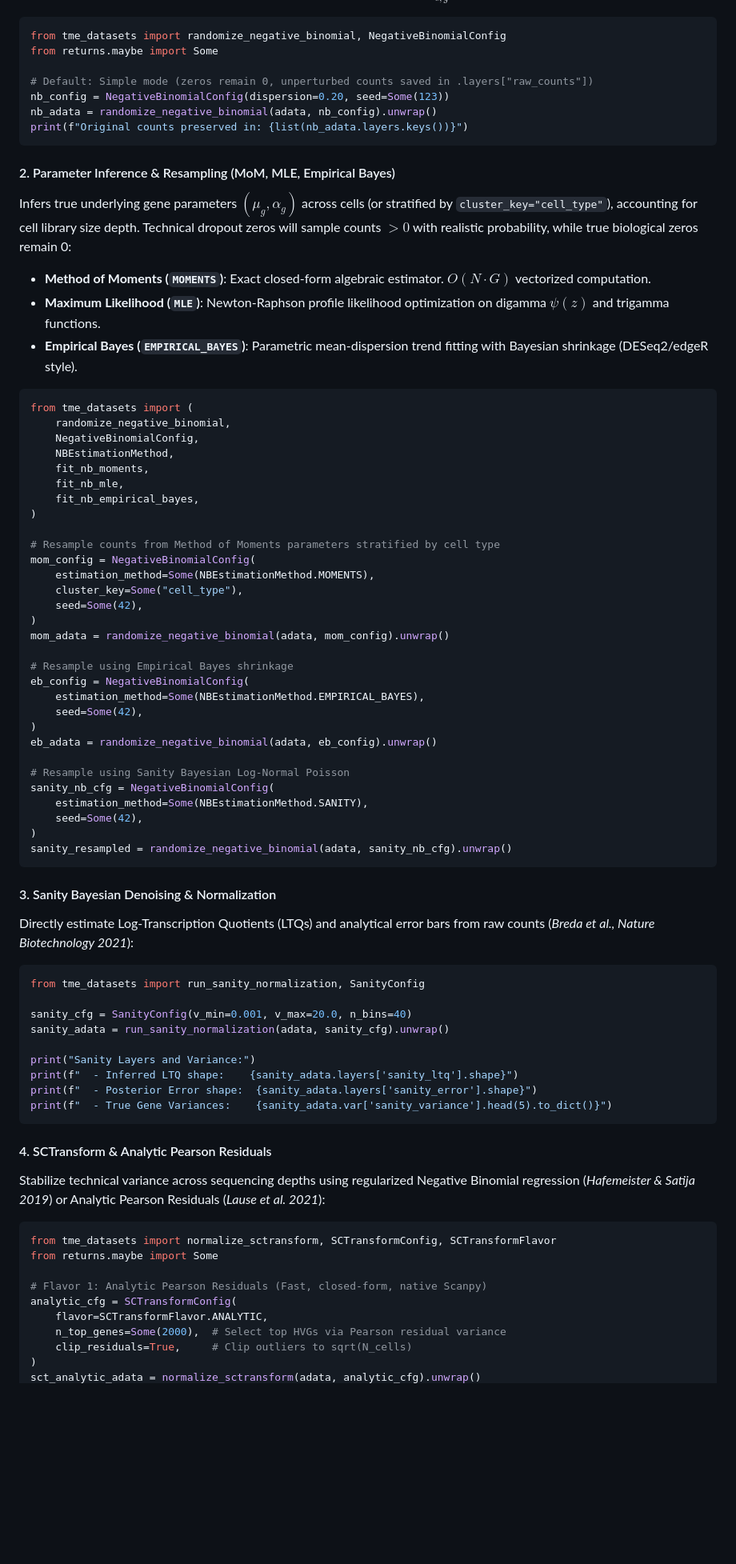
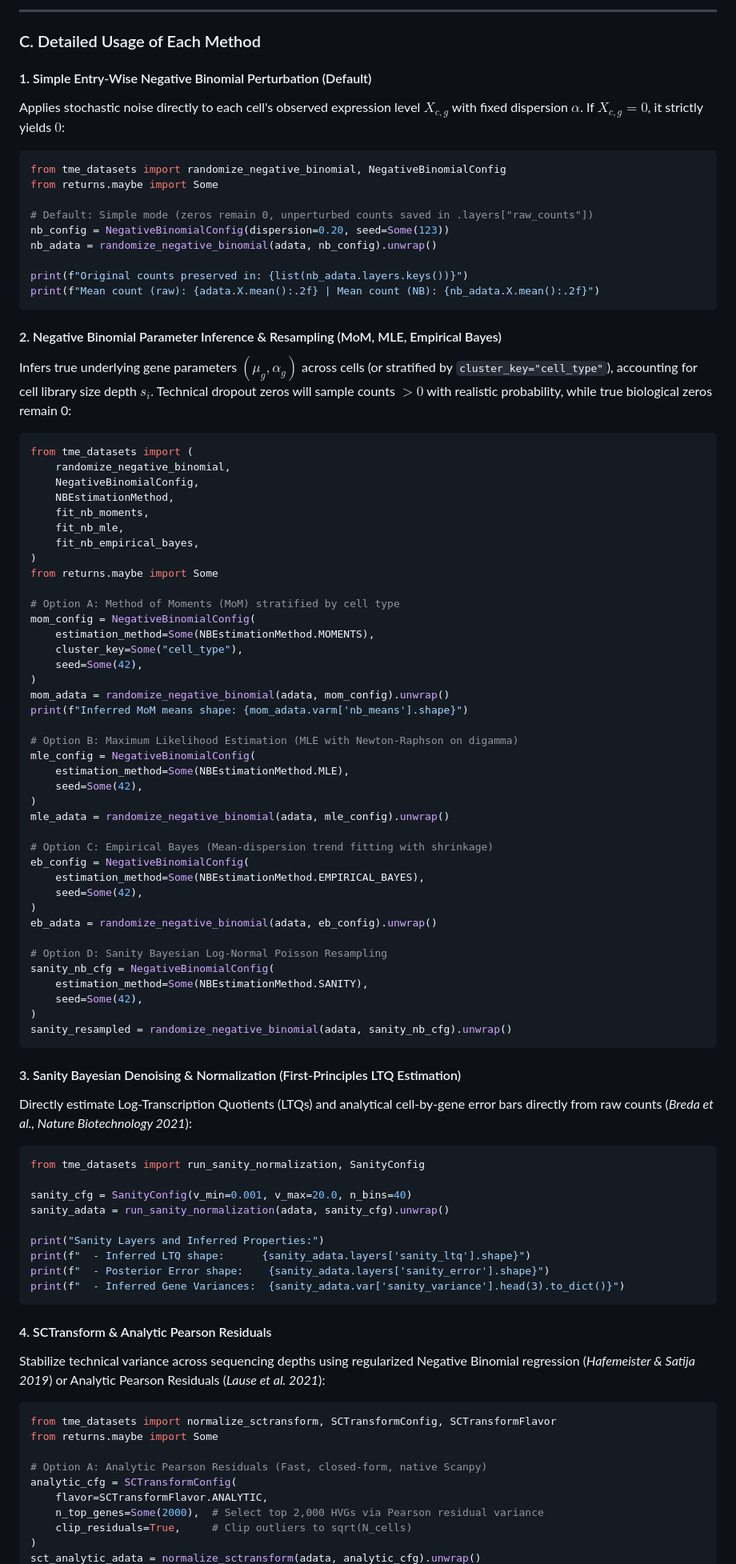
Before and after one commit to LuJoHae/tme_analysis, a Markdown page: packages/tme_datasets/TUTORIAL.md, the part around one of its changes. Shown at 80% size. Rendered like a GitHub page; blank space fills up the shorter version.

Commit message:
docs(tutorial): add comprehensive comparison table and usage guides for all normalization and randomization methods

````diff
--- a/packages/tme_datasets/TUTORIAL.md
+++ b/packages/tme_datasets/TUTORIAL.md
@@ -152,3 +162,9 @@ Applies stochastic noise directly to each cell's observed expression level $X_{c
+---
+
+### C. Detailed Usage of Each Method
+
+#### 1. Simple Entry-Wise Negative Binomial Perturbation (Default)
+Applies stochastic noise directly to each cell's observed expression level $X_{c,g}$ with fixed dispersion $\alpha$. If $X_{c,g} = 0$, it strictly yields $0$:
 ```python
 from tme_datasets import randomize_negative_binomial, NegativeBinomialConfig
 from returns.maybe import Some
@@ -156,15 +172,13 @@ from returns.maybe import Some
 # Default: Simple mode (zeros remain 0, unperturbed counts saved in .layers["raw_counts"])
 nb_config = NegativeBinomialConfig(dispersion=0.20, seed=Some(123))
 nb_adata = randomize_negative_binomial(adata, nb_config).unwrap()
+
 print(f"Original counts preserved in: {list(nb_adata.layers.keys())}")
+print(f"Mean count (raw): {adata.X.mean():.2f} | Mean count (NB): {nb_adata.X.mean():.2f}")
 ```
 
-#### 2. Parameter Inference & Resampling (MoM, MLE, Empirical Bayes)
-Infers true underlying gene parameters $(\mu_g, \alpha_g)$ across cells (or stratified by `cluster_key="cell_type"`), accounting for cell library size depth. Technical dropout zeros will sample counts $> 0$ with realistic probability, while true biological zeros remain 0:
-
-- **Method of Moments (`MOMENTS`)**: Exact closed-form algebraic estimator. $O(N \cdot G)$ vectorized computation.
-- **Maximum Likelihood (`MLE`)**: Newton-Raphson profile likelihood optimization on digamma $\psi(z)$ and trigamma functions.
-- **Empirical Bayes (`EMPIRICAL_BAYES`)**: Parametric mean-dispersion trend fitting with Bayesian shrinkage (DESeq2/edgeR style).
+#### 2. Negative Binomial Parameter Inference & Resampling (MoM, MLE, Empirical Bayes)
+Infers true underlying gene parameters $(\mu_g, \alpha_g)$ across cells (or stratified by `cluster_key="cell_type"`), accounting for cell library size depth $s_i$. Technical dropout zeros will sample counts $> 0$ with realistic probability, while true biological zeros remain 0:
 
 ```python
 from tme_datasets import (
@@ -175,23 +189,32 @@ from tme_datasets import (
     fit_nb_mle,
     fit_nb_empirical_bayes,
 )
+from returns.maybe import Some
 
-# Resample counts from Method of Moments parameters stratified by cell type
+# Option A: Method of Moments (MoM) stratified by cell type
 mom_config = NegativeBinomialConfig(
     estimation_method=Some(NBEstimationMethod.MOMENTS),
     cluster_key=Some("cell_type"),
     seed=Some(42),
 )
 mom_adata = randomize_negative_binomial(adata, mom_config).unwrap()
+print(f"Inferred MoM means shape: {mom_adata.varm['nb_means'].shape}")
 
-# Resample using Empirical Bayes shrinkage
+# Option B: Maximum Likelihood Estimation (MLE with Newton-Raphson on digamma)
+mle_config = NegativeBinomialConfig(
+    estimation_method=Some(NBEstimationMethod.MLE),
+    seed=Some(42),
+)
+mle_adata = randomize_negative_binomial(adata, mle_config).unwrap()
+
+# Option C: Empirical Bayes (Mean-dispersion trend fitting with shrinkage)
 eb_config = NegativeBinomialConfig(
     estimation_method=Some(NBEstimationMethod.EMPIRICAL_BAYES),
     seed=Some(42),
 )
 eb_adata = randomize_negative_binomial(adata, eb_config).unwrap()
 
-# Resample using Sanity Bayesian Log-Normal Poisson
+# Option D: Sanity Bayesian Log-Normal Poisson Resampling
 sanity_nb_cfg = NegativeBinomialConfig(
     estimation_method=Some(NBEstimationMethod.SANITY),
     seed=Some(42),
@@ -199,8 +222,8 @@ sanity_nb_cfg = NegativeBinomialConfig(
 sanity_resampled = randomize_negative_binomial(adata, sanity_nb_cfg).unwrap()
 ```
 
-#### 3. Sanity Bayesian Denoising & Normalization
-Directly estimate Log-Transcription Quotients (LTQs) and analytical error bars from raw counts (*Breda et al., Nature Biotechnology 2021*):
+#### 3. Sanity Bayesian Denoising & Normalization (First-Principles LTQ Estimation)
+Directly estimate Log-Transcription Quotients (LTQs) and analytical cell-by-gene error bars directly from raw counts (*Breda et al., Nature Biotechnology 2021*):
 
 ```python
 from tme_datasets import run_sanity_normalization, SanityConfig
@@ -208,10 +231,10 @@ from tme_datasets import run_sanity_normalization, SanityConfig
 sanity_cfg = SanityConfig(v_min=0.001, v_max=20.0, n_bins=40)
 sanity_adata = run_sanity_normalization(adata, sanity_cfg).unwrap()
 
-print("Sanity Layers and Variance:")
-print(f"  - Inferred LTQ shape:    {sanity_adata.layers['sanity_ltq'].shape}")
-print(f"  - Posterior Error shape:  {sanity_adata.layers['sanity_error'].shape}")
-print(f"  - True Gene Variances:    {sanity_adata.var['sanity_variance'].head(5).to_dict()}")
+print("Sanity Layers and Inferred Properties:")
+print(f"  - Inferred LTQ shape:      {sanity_adata.layers['sanity_ltq'].shape}")
+print(f"  - Posterior Error shape:    {sanity_adata.layers['sanity_error'].shape}")
+print(f"  - Inferred Gene Variances:  {sanity_adata.var['sanity_variance'].head(3).to_dict()}")
 ```
 
 #### 4. SCTransform & Analytic Pearson Residuals
@@ -221,10 +244,10 @@ Stabilize technical variance across sequencing depths using regularized Negative
 from tme_datasets import normalize_sctransform, SCTransformConfig, SCTransformFlavor
 from returns.maybe import Some
 
-# Flavor 1: Analytic Pearson Residuals (Fast, closed-form, native Scanpy)
+# Option A: Analytic Pearson Residuals (Fast, closed-form, native Scanpy)
 analytic_cfg = SCTransformConfig(
     flavor=SCTransformFlavor.ANALYTIC,
-    n_top_genes=Some(2000),  # Select top HVGs via Pearson residual variance
+    n_top_genes=Some(2000),  # Select top 2,000 HVGs via Pearson residual variance
     clip_residuals=True,     # Clip outliers to sqrt(N_cells)
 )
 sct_analytic_adata = normalize_sctransform(adata, analytic_cfg).unwrap()
````
Also changed, not shown: other parts of packages/tme_datasets/TUTORIAL.md (+29 -9 lines).
